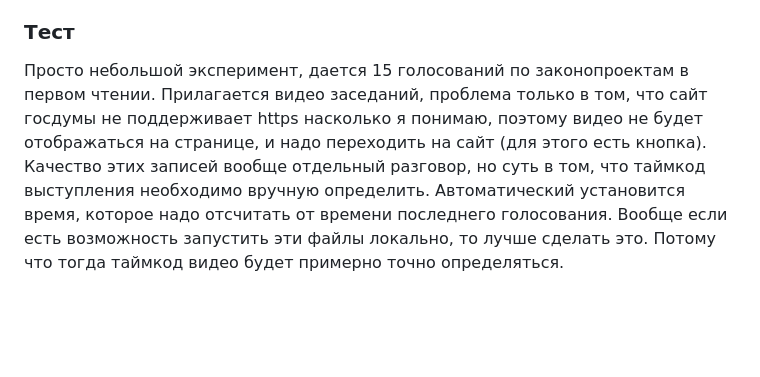
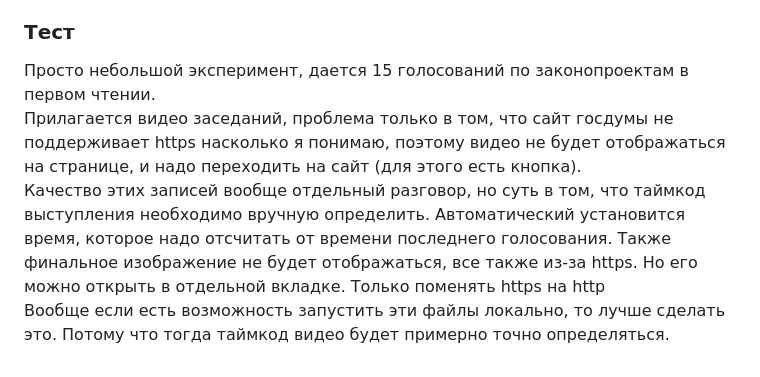
Before and after one commit to zers1223/rus_gdVIII_votes_analysis, a Markdown page: README.md, the part around the change. GitHub-like rendering; blank space fills up the shorter version.

```diff
--- a/README.md
+++ b/README.md
@@ -27,6 +27,8 @@
 Алгоритм должен был сохранить исходные расстояния между объектами
 
 ### Тест
-Просто небольшой эксперимент, дается 15 голосований по законопроектам в первом чтении. Прилагается видео заседаний, проблема только в том, что сайт госдумы не поддерживает https насколько я понимаю, поэтому видео не будет отображаться на странице, и надо переходить на сайт (для этого есть кнопка).
+Просто небольшой эксперимент, дается 15 голосований по законопроектам в первом чтении.
+Прилагается видео заседаний, проблема только в том, что сайт госдумы не поддерживает https насколько я понимаю, поэтому видео не будет отображаться на странице, и надо переходить на сайт (для этого есть кнопка).
 Качество этих записей вообще отдельный разговор, но суть в том, что таймкод выступления необходимо вручную определить. Автоматический установится время, которое надо отсчитать от времени последнего голосования.
+Также финальное изображение не будет отображаться, все также из-за https. Но его можно открыть в отдельной вкладке.  Только поменять https на http
 Вообще если есть возможность запустить эти файлы локально, то лучше сделать это. Потому что тогда таймкод видео будет примерно точно определяться.
```
